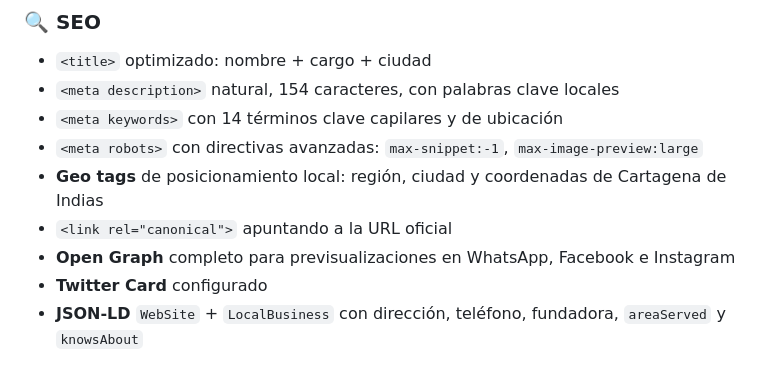
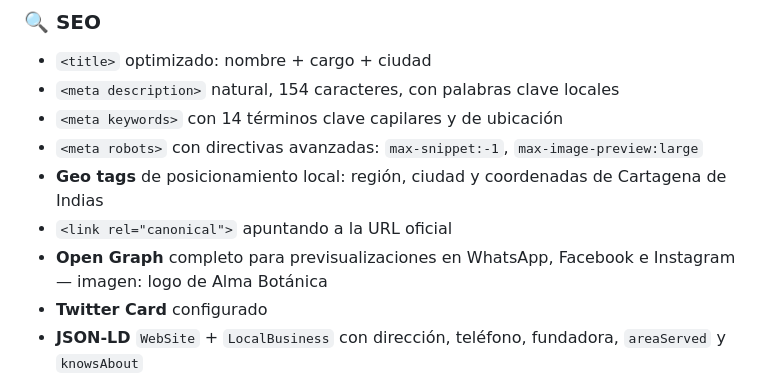
Before and after one commit to Jampier-Developer/ALMA-BOTANICA, a Markdown page: README.md, the part around the change. Drawn GitHub-style.

Commit message:
docs: actualiza README con og:image logo y estado final
Co-Authored-By: Claude Sonnet 4.6 <noreply@anthropic.com>

```diff
--- a/README.md
+++ b/README.md
@@ -86,7 +86,7 @@ Sitio web de marketing y ventas de **Alma Botánica**, una marca de cosmética c
 - `<meta robots>` con directivas avanzadas: `max-snippet:-1`, `max-image-preview:large`
 - **Geo tags** de posicionamiento local: región, ciudad y coordenadas de Cartagena de Indias
 - `<link rel="canonical">` apuntando a la URL oficial
-- **Open Graph** completo para previsualizaciones en WhatsApp, Facebook e Instagram
+- **Open Graph** completo para previsualizaciones en WhatsApp, Facebook e Instagram — imagen: logo de Alma Botánica
 - **Twitter Card** configurado
 - **JSON-LD** `WebSite` + `LocalBusiness` con dirección, teléfono, fundadora, `areaServed` y `knowsAbout`
 - **`sitemap.xml`** en la raíz con las 2 páginas del sitio
```
